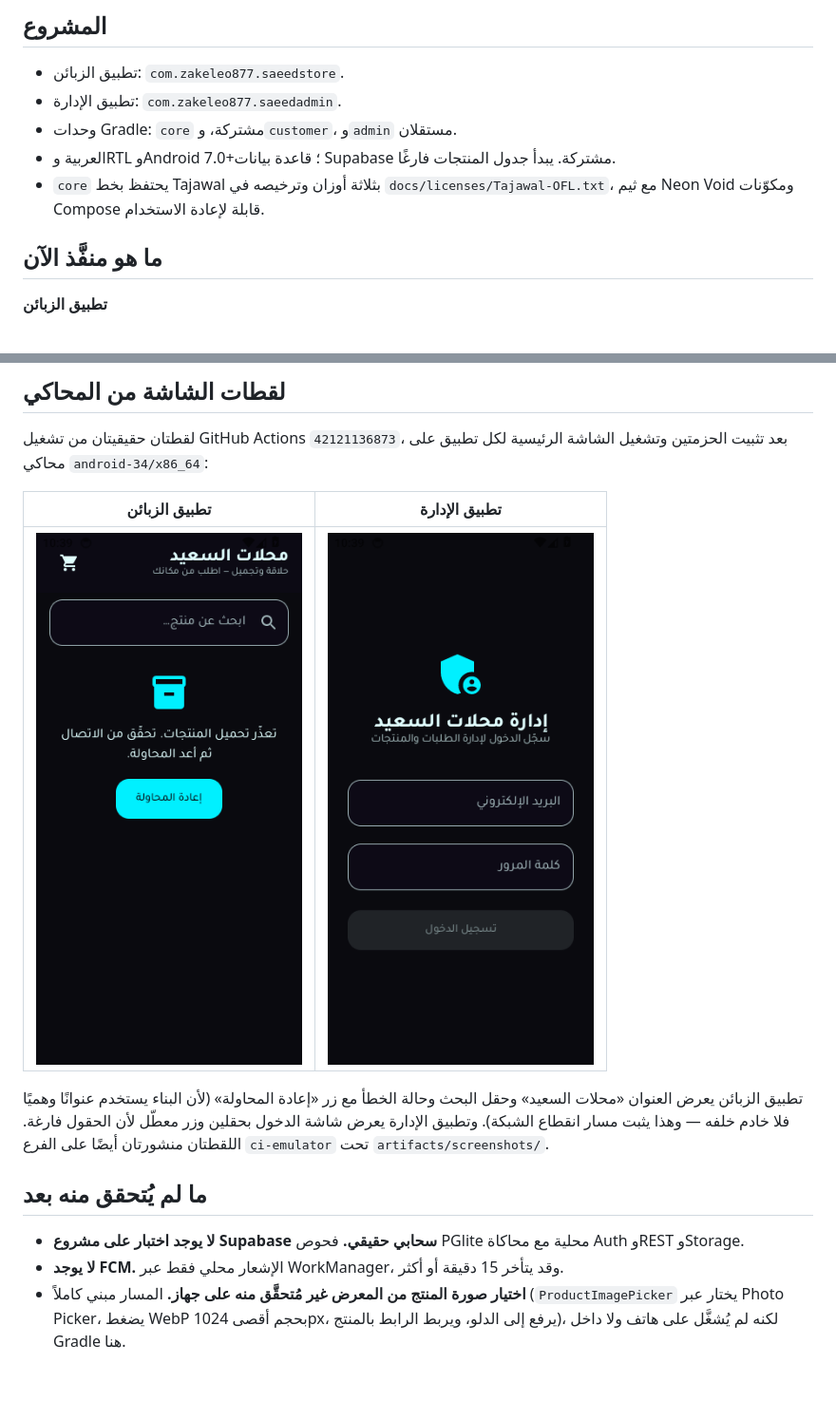
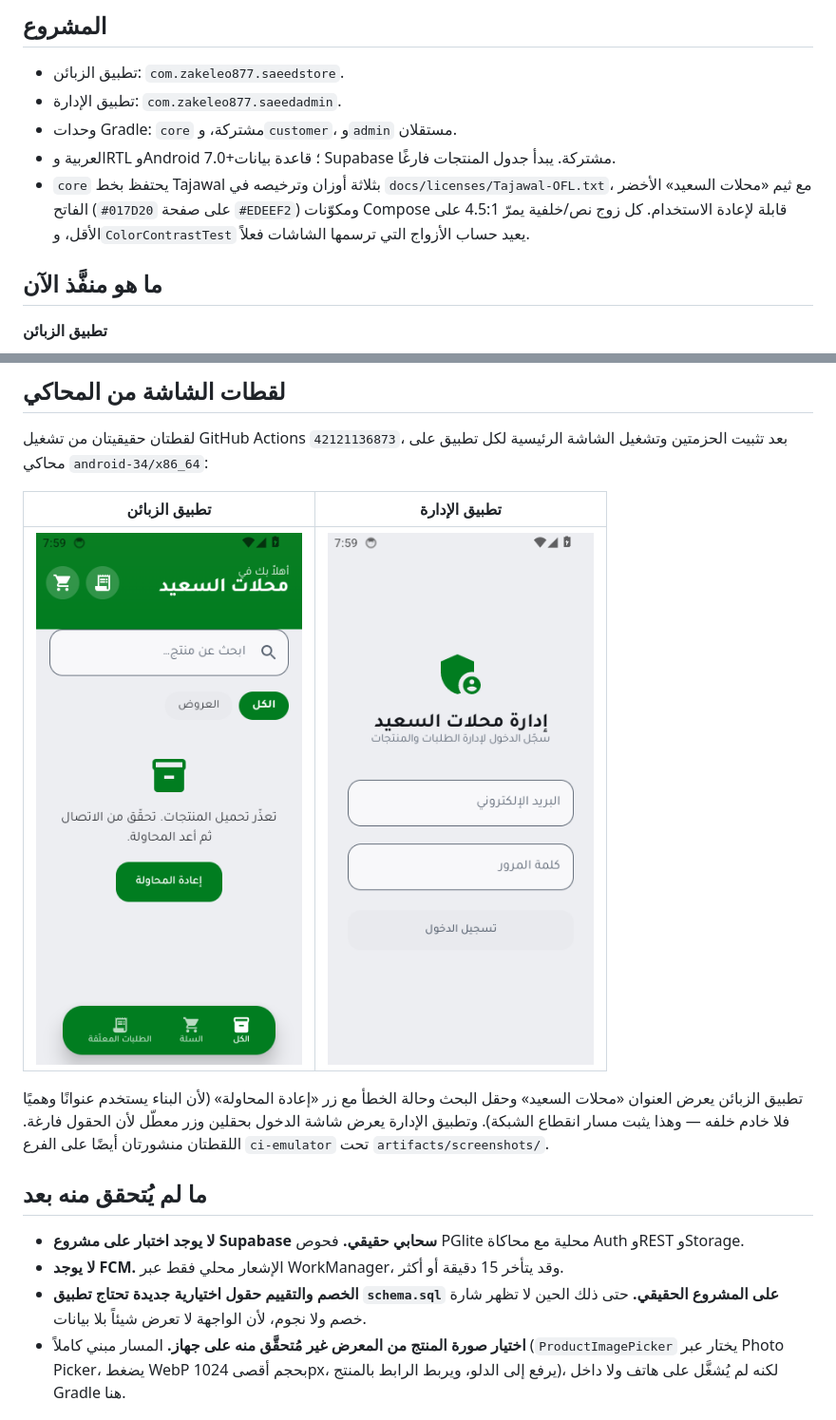
Before and after one commit to zakeleo877/ARENA.PROJECT, a Markdown page: README.md, 2 parts joined by grey strips. Shown at 95% size. Drawn GitHub-style; pictures changed too: docs/screenshots/com.zakeleo877.saeedadmin.png, docs/screenshots/com.zakeleo877.saeedstore.png; blank space fills up the shorter version.

```diff
--- a/README.md
+++ b/README.md
@@ -10,7 +10,9 @@
 - تطبيق الإدارة: `com.zakeleo877.saeedadmin`.
 - وحدات Gradle: `core` مشتركة، و`customer`، و`admin` مستقلان.
 - العربية وRTL وAndroid 7.0+؛ قاعدة بيانات Supabase مشتركة. يبدأ جدول المنتجات فارغًا.
-- `core` يحتفظ بخط Tajawal بثلاثة أوزان وترخيصه في `docs/licenses/Tajawal-OFL.txt`، مع ثيم Neon Void ومكوّنات Compose قابلة لإعادة الاستخدام.
+- `core` يحتفظ بخط Tajawal بثلاثة أوزان وترخيصه في `docs/licenses/Tajawal-OFL.txt`، مع ثيم «محلات السعيد» الأخضر
+  الفاتح (`#017D20` على صفحة `#EDEEF2`) ومكوّنات Compose قابلة لإعادة الاستخدام. كل زوج نص/خلفية
+  يمرّ 4.5:1 على الأقل، و`ColorContrastTest` يعيد حساب الأزواج التي ترسمها الشاشات فعلاً.
 
 ## ما هو منفَّذ الآن
 
@@ -168,6 +170,8 @@ bash scripts/db-security-tests.sh
 
 - **لا يوجد اختبار على مشروع Supabase سحابي حقيقي.** فحوص PGlite محلية مع محاكاة Auth وREST وStorage.
 - **لا يوجد FCM.** الإشعار محلي فقط عبر WorkManager، وقد يتأخر 15 دقيقة أو أكثر.
+- **الخصم والتقييم حقول اختيارية جديدة تحتاج تطبيق `schema.sql` على المشروع الحقيقي.**
+  حتى ذلك الحين لا تظهر شارة خصم ولا نجوم، لأن الواجهة لا تعرض شيئاً بلا بيانات.
 - **اختيار صورة المنتج من المعرض غير مُتحقَّق منه على جهاز.** المسار مبني كاملاً
   (`ProductImagePicker` يختار عبر Photo Picker، يضغط WebP بحجم أقصى 1024px، يرفع إلى
   الدلو، ويربط الرابط بالمنتج)، لكنه لم يُشغَّل على هاتف ولا داخل Gradle هنا.
```
Also changed, not shown: other parts of README.md (+7 -5 lines).
